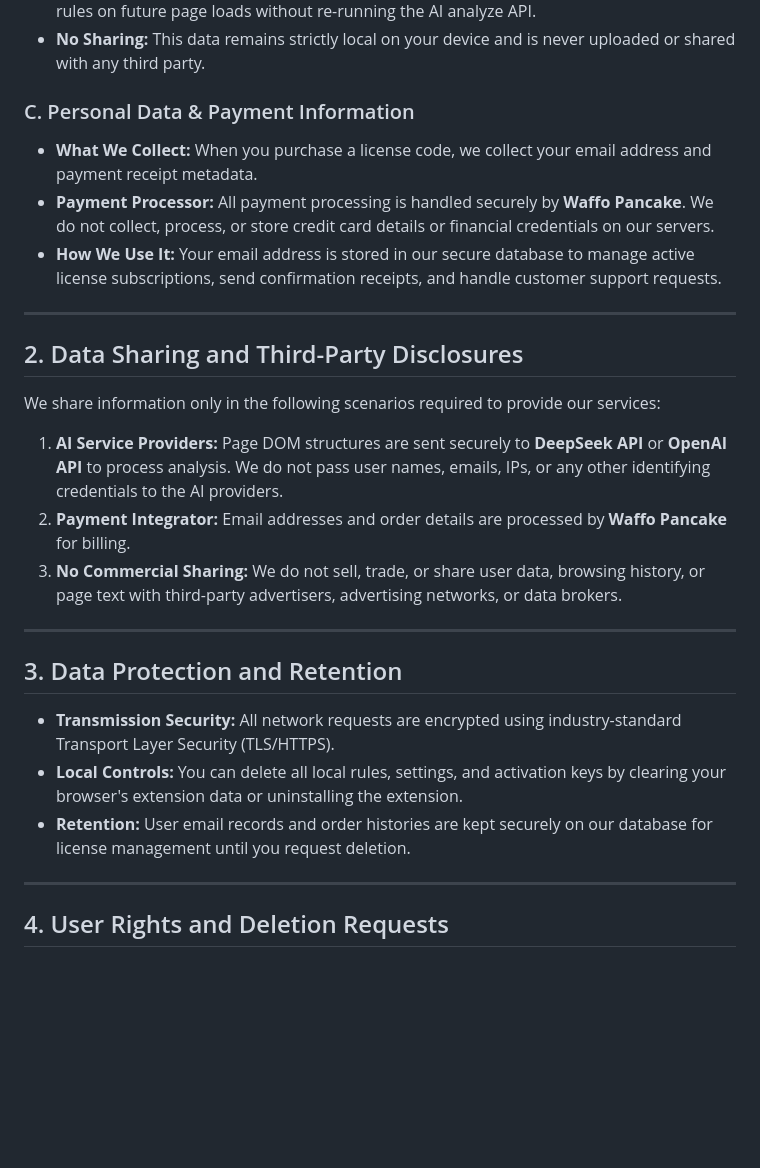
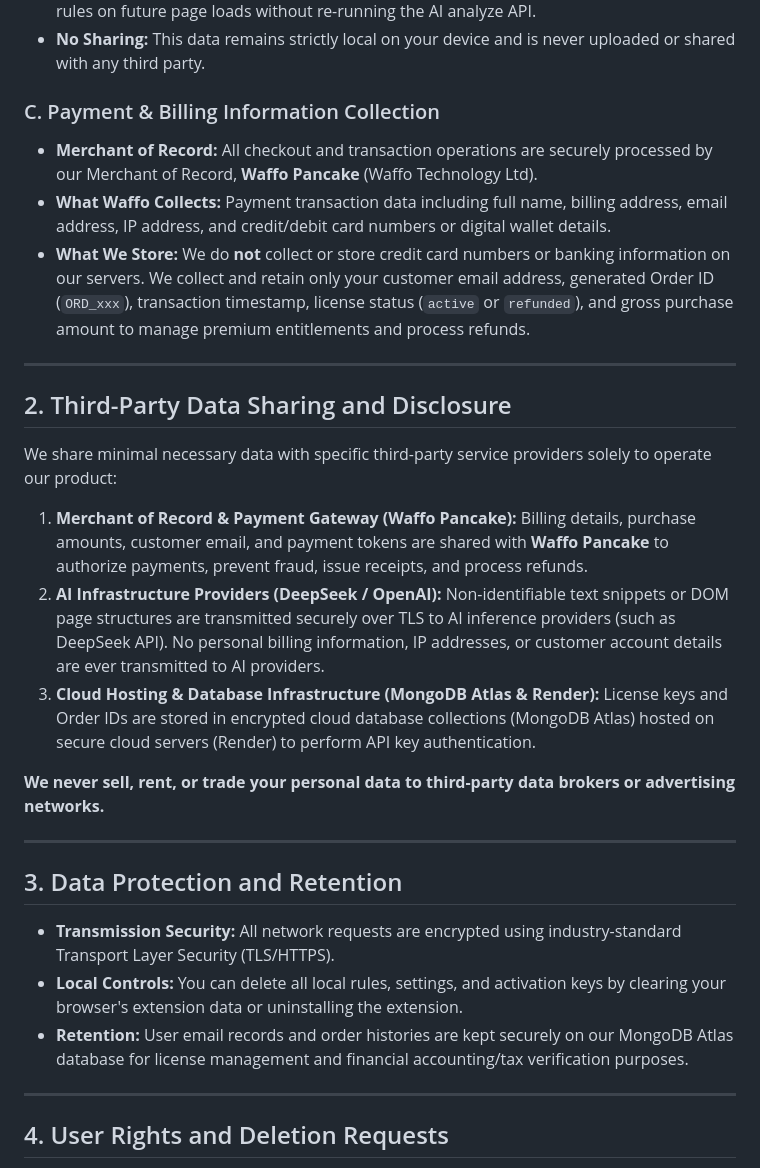
Before and after one commit to huangzhenye2025-maker/ai-ad-purifier, a Markdown page: PRIVACY_POLICY.md, the part around the change. Rendered like a GitHub page; blank space fills up the shorter version.

Commit message:
Update extension local Privacy Policy to match website updates

```diff
--- a/PRIVACY_POLICY.md
+++ b/PRIVACY_POLICY.md
@@ -21,20 +21,22 @@ To function properly, the AI Ad Purifier extension accesses and collects the fol
 * **Why We Store It:** To remember your activation status and automatically apply ad-blocking rules on future page loads without re-running the AI analyze API.
 * **No Sharing:** This data remains strictly local on your device and is never uploaded or shared with any third party.
 
-### C. Personal Data & Payment Information
-* **What We Collect:** When you purchase a license code, we collect your email address and payment receipt metadata.
-* **Payment Processor:** All payment processing is handled securely by **Waffo Pancake**. We do not collect, process, or store credit card details or financial credentials on our servers.
-* **How We Use It:** Your email address is stored in our secure database to manage active license subscriptions, send confirmation receipts, and handle customer support requests.
+### C. Payment & Billing Information Collection
+* **Merchant of Record:** All checkout and transaction operations are securely processed by our Merchant of Record, **Waffo Pancake** (Waffo Technology Ltd).
+* **What Waffo Collects:** Payment transaction data including full name, billing address, email address, IP address, and credit/debit card numbers or digital wallet details.
+* **What We Store:** We do **not** collect or store credit card numbers or banking information on our servers. We collect and retain only your customer email address, generated Order ID (`ORD_xxx`), transaction timestamp, license status (`active` or `refunded`), and gross purchase amount to manage premium entitlements and process refunds.
 
 ---
 
-## 2. Data Sharing and Third-Party Disclosures
+## 2. Third-Party Data Sharing and Disclosure
 
-We share information only in the following scenarios required to provide our services:
+We share minimal necessary data with specific third-party service providers solely to operate our product:
 
-1. **AI Service Providers:** Page DOM structures are sent securely to **DeepSeek API** or **OpenAI API** to process analysis. We do not pass user names, emails, IPs, or any other identifying credentials to the AI providers.
-2. **Payment Integrator:** Email addresses and order details are processed by **Waffo Pancake** for billing.
-3. **No Commercial Sharing:** We do not sell, trade, or share user data, browsing history, or page text with third-party advertisers, advertising networks, or data brokers.
+1. **Merchant of Record & Payment Gateway (Waffo Pancake):** Billing details, purchase amounts, customer email, and payment tokens are shared with **Waffo Pancake** to authorize payments, prevent fraud, issue receipts, and process refunds.
+2. **AI Infrastructure Providers (DeepSeek / OpenAI):** Non-identifiable text snippets or DOM page structures are transmitted securely over TLS to AI inference providers (such as DeepSeek API). No personal billing information, IP addresses, or customer account details are ever transmitted to AI providers.
+3. **Cloud Hosting & Database Infrastructure (MongoDB Atlas & Render):** License keys and Order IDs are stored in encrypted cloud database collections (MongoDB Atlas) hosted on secure cloud servers (Render) to perform API key authentication.
+
+**We never sell, rent, or trade your personal data to third-party data brokers or advertising networks.**
 
 ---
 
@@ -42,7 +44,8 @@ We share information only in the following scenarios required to provide our ser
 
 * **Transmission Security:** All network requests are encrypted using industry-standard Transport Layer Security (TLS/HTTPS).
 * **Local Controls:** You can delete all local rules, settings, and activation keys by clearing your browser's extension data or uninstalling the extension.
-* **Retention:** User email records and order histories are kept securely on our database for license management until you request deletion.
+* **Retention:** User email records and order histories are kept securely on our MongoDB Atlas database for license management and financial accounting/tax verification purposes.
+
 
 ---
 
```
